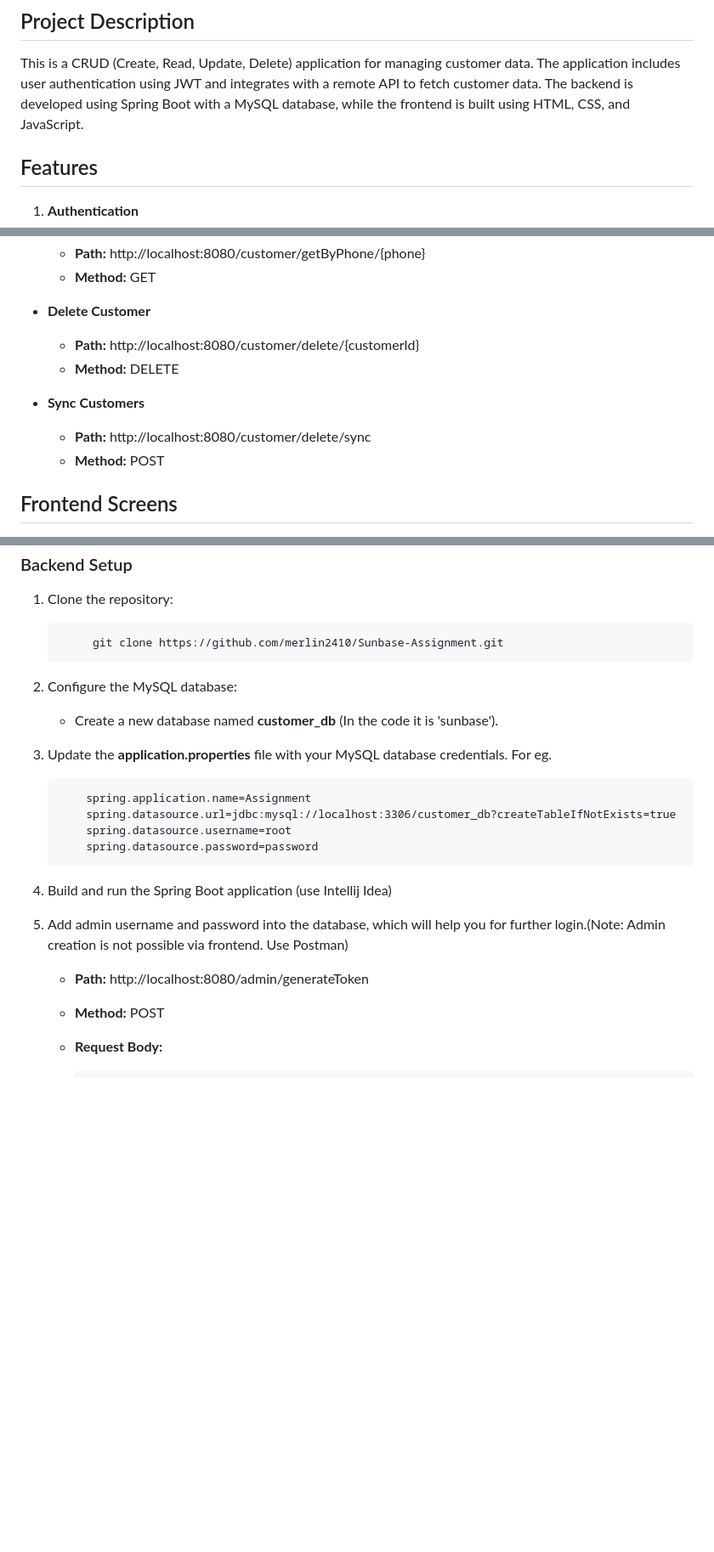
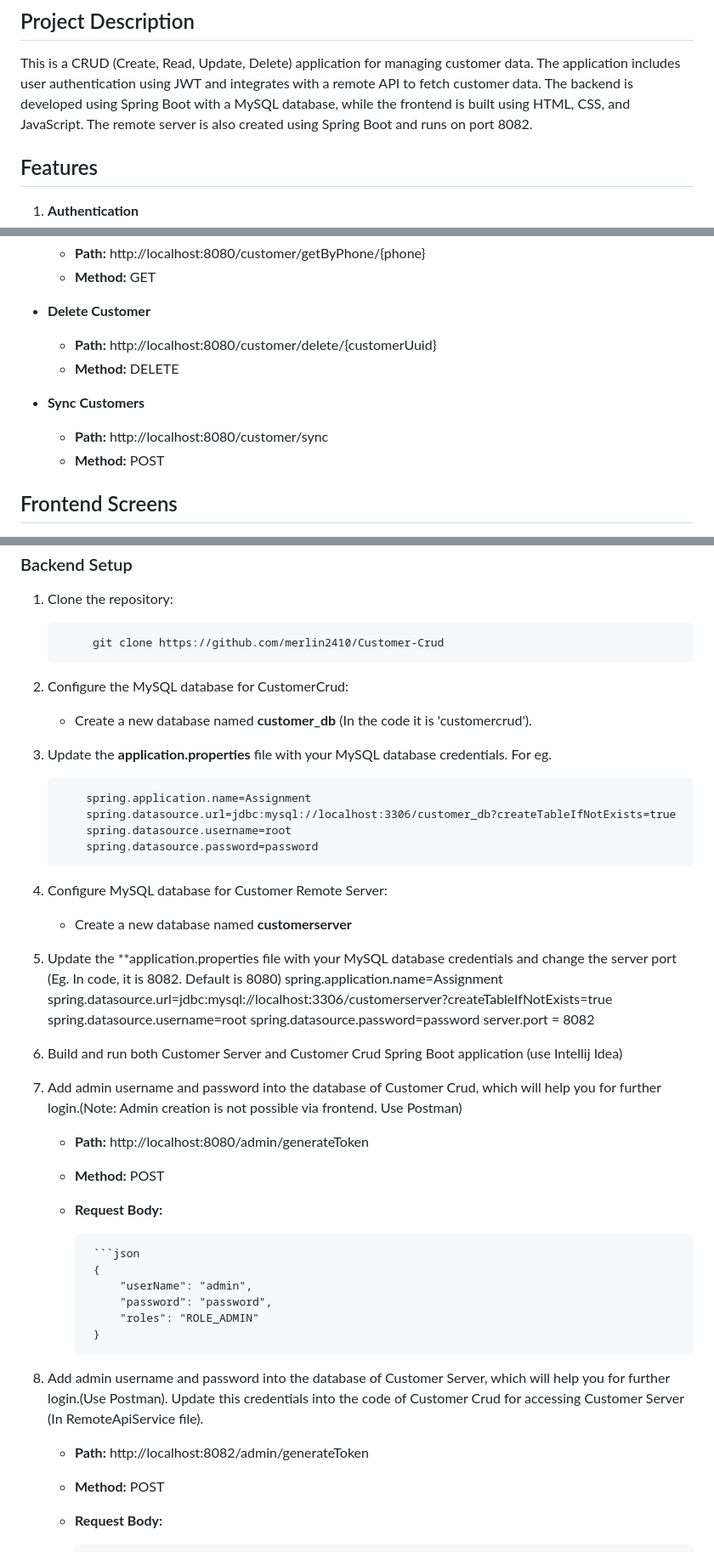
Before and after one commit to merlin2410/Customer-Crud, a Markdown page: README.md, 3 parts joined by grey strips. Shown: that part at 85% size. GitHub-like rendering; blank space fills up the shorter version.

````diff
--- a/README.md
+++ b/README.md
@@ -1,6 +1,7 @@
 # Customer Management CRUD Application
 ## Project Description
 This is a CRUD (Create, Read, Update, Delete) application for managing customer data. The application includes user authentication using JWT and integrates with a remote API to fetch customer data. The backend is developed using Spring Boot with a MySQL database, while the frontend is built using HTML, CSS, and JavaScript.
+The remote server is also created using Spring Boot and runs on port 8082.
 
 ## Features
 1. **Authentication**
@@ -86,11 +87,11 @@ This is a CRUD (Create, Read, Update, Delete) application for managing customer
     - **Method:** GET
 
 - **Delete Customer**
-    - **Path:** http://localhost:8080/customer/delete/{customerId}
+    - **Path:** http://localhost:8080/customer/delete/{customerUuid}
     - **Method:** DELETE
 
 - **Sync Customers**
-    - **Path:** http://localhost:8080/customer/delete/sync
+    - **Path:** http://localhost:8080/customer/sync
     - **Method:** POST
 
 ## Frontend Screens
@@ -116,9 +117,9 @@ This is a CRUD (Create, Read, Update, Delete) application for managing customer
 ### Backend Setup
 1. Clone the repository:
    ```bash
-        git clone https://github.com/merlin2410/Sunbase-Assignment.git
-2. Configure the MySQL database:
-    - Create a new database named **customer_db** (In the code it is 'sunbase').
+        git clone https://github.com/merlin2410/Customer-Crud
+2. Configure the MySQL database for CustomerCrud:
+    - Create a new database named **customer_db** (In the code it is 'customercrud').
 3. Update the **application.properties** file with your MySQL database credentials. For eg.
 
 
@@ -126,11 +127,31 @@ This is a CRUD (Create, Read, Update, Delete) application for managing customer
            spring.datasource.url=jdbc:mysql://localhost:3306/customer_db?createTableIfNotExists=true
            spring.datasource.username=root
            spring.datasource.password=password
+4. Configure MySQL database for Customer Remote Server:
+    - Create a new database named **customerserver**
+5. Update the **application.properties file with your MySQL database credentials and change the server port (Eg. In code, it is 8082. Default is 8080)
+        spring.application.name=Assignment
+        spring.datasource.url=jdbc:mysql://localhost:3306/customerserver?createTableIfNotExists=true
+        spring.datasource.username=root
+        spring.datasource.password=password
+        server.port = 8082
 
-5. Build and run the Spring Boot application (use Intellij Idea)
-6. Add admin username and password into the database, which will help you for further login.(Note: Admin creation is not possible via frontend. Use Postman)
+6. Build and run both Customer Server and Customer Crud Spring Boot application (use Intellij Idea)
+7. Add admin username and password into the database of Customer Crud, which will help you for further login.(Note: Admin creation is not possible via frontend. Use Postman)
 
    - **Path:** http://localhost:8080/admin/generateToken
+   - **Method:** POST
+   - **Request Body:**
+
+          ```json
+          {
+              "userName": "admin",
+              "password": "password",
+              "roles": "ROLE_ADMIN"
+          }
+8. Add admin username and password into the database of Customer Server, which will help you for further login.(Use Postman). Update this credentials into the code of Customer Crud for accessing Customer Server (In RemoteApiService file).
+
+   - **Path:** http://localhost:8082/admin/generateToken
    - **Method:** POST
    - **Request Body:**
 
````
